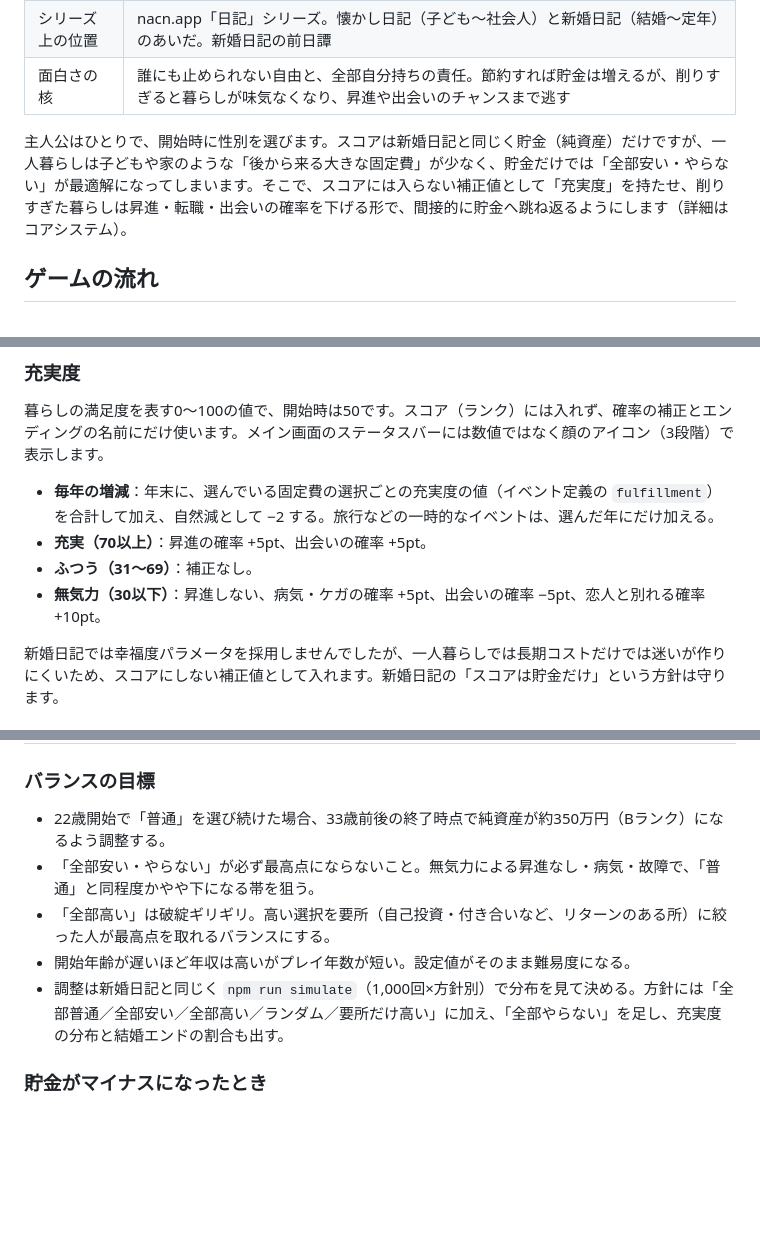
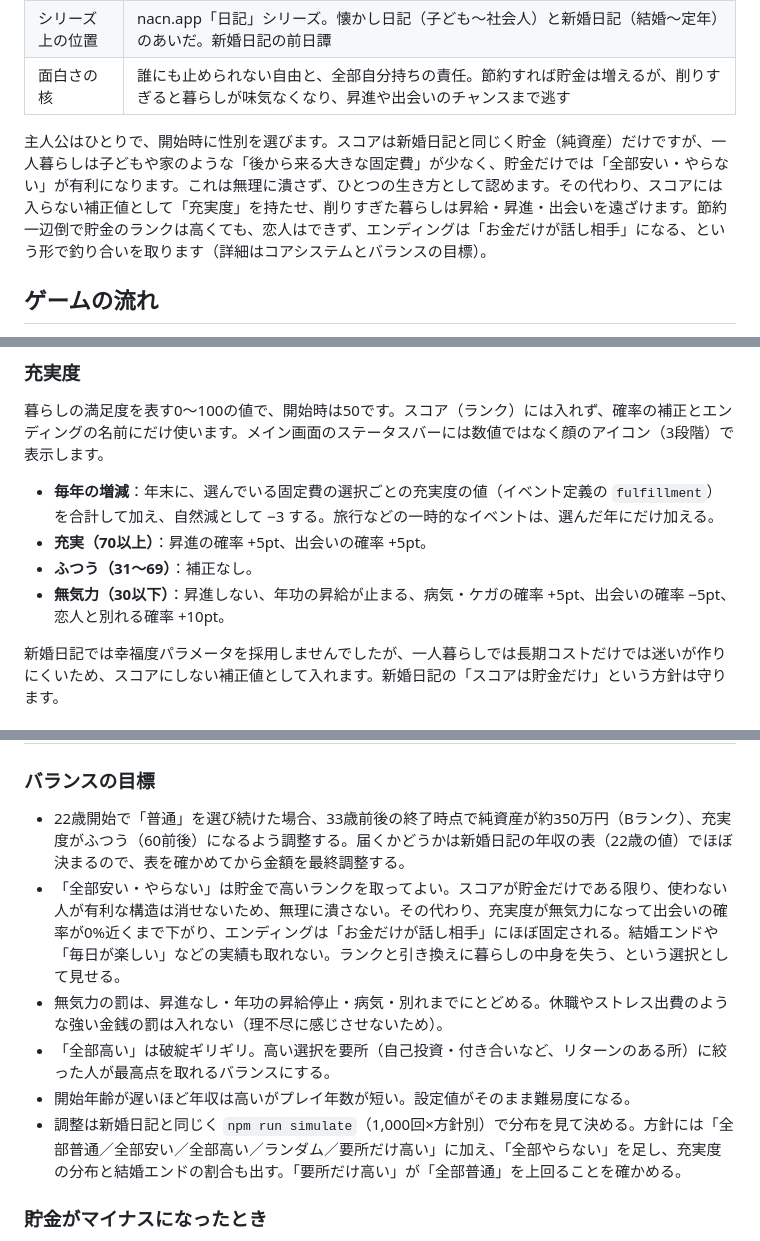
Before and after one commit to NaokiIshimura/solo-living-diary, a Markdown page: 一人暮らし日記 企画・設計書.md, 3 parts joined by grey strips. GitHub-like rendering; blank space fills up the shorter version.

```diff
--- a/一人暮らし日記 企画・設計書.md
+++ b/一人暮らし日記 企画・設計書.md
@@ -14,7 +14,7 @@ Oct 24, 2026 · @Naoki Ishimura
 | シリーズ上の位置 | nacn.app「日記」シリーズ。懐かし日記（子ども〜社会人）と新婚日記（結婚〜定年）のあいだ。新婚日記の前日譚 |
 | 面白さの核 | 誰にも止められない自由と、全部自分持ちの責任。節約すれば貯金は増えるが、削りすぎると暮らしが味気なくなり、昇進や出会いのチャンスまで逃す |
 
-主人公はひとりで、開始時に性別を選びます。スコアは新婚日記と同じく貯金（純資産）だけですが、一人暮らしは子どもや家のような「後から来る大きな固定費」が少なく、貯金だけでは「全部安い・やらない」が最適解になってしまいます。そこで、スコアには入らない補正値として「充実度」を持たせ、削りすぎた暮らしは昇進・転職・出会いの確率を下げる形で、間接的に貯金へ跳ね返るようにします（詳細はコアシステム）。
+主人公はひとりで、開始時に性別を選びます。スコアは新婚日記と同じく貯金（純資産）だけですが、一人暮らしは子どもや家のような「後から来る大きな固定費」が少なく、貯金だけでは「全部安い・やらない」が有利になります。これは無理に潰さず、ひとつの生き方として認めます。その代わり、スコアには入らない補正値として「充実度」を持たせ、削りすぎた暮らしは昇給・昇進・出会いを遠ざけます。節約一辺倒で貯金のランクは高くても、恋人はできず、エンディングは「お金だけが話し相手」になる、という形で釣り合いを取ります（詳細はコアシステムとバランスの目標）。
 
 ## ゲームの流れ
 
@@ -75,10 +75,10 @@ Oct 24, 2026 · @Naoki Ishimura
 
 暮らしの満足度を表す0〜100の値で、開始時は50です。スコア（ランク）には入れず、確率の補正とエンディングの名前にだけ使います。メイン画面のステータスバーには数値ではなく顔のアイコン（3段階）で表示します。
 
-- **毎年の増減**：年末に、選んでいる固定費の選択ごとの充実度の値（イベント定義の `fulfillment`）を合計して加え、自然減として −2 する。旅行などの一時的なイベントは、選んだ年にだけ加える。
+- **毎年の増減**：年末に、選んでいる固定費の選択ごとの充実度の値（イベント定義の `fulfillment`）を合計して加え、自然減として −3 する。旅行などの一時的なイベントは、選んだ年にだけ加える。
 - **充実（70以上）**：昇進の確率 +5pt、出会いの確率 +5pt。
 - **ふつう（31〜69）**：補正なし。
-- **無気力（30以下）**：昇進しない、病気・ケガの確率 +5pt、出会いの確率 −5pt、恋人と別れる確率 +10pt。
+- **無気力（30以下）**：昇進しない、年功の昇給が止まる、病気・ケガの確率 +5pt、出会いの確率 −5pt、恋人と別れる確率 +10pt。
 
 新婚日記では幸福度パラメータを採用しませんでしたが、一人暮らしでは長期コストだけでは迷いが作りにくいため、スコアにしない補正値として入れます。新婚日記の「スコアは貯金だけ」という方針は守ります。
 
@@ -160,11 +160,12 @@ v1は下の12イベントで構成します。金額は日本の相場を参考
 
 ### バランスの目標
 
-- 22歳開始で「普通」を選び続けた場合、33歳前後の終了時点で純資産が約350万円（Bランク）になるよう調整する。
-- 「全部安い・やらない」が必ず最高点にならないこと。無気力による昇進なし・病気・故障で、「普通」と同程度かやや下になる帯を狙う。
+- 22歳開始で「普通」を選び続けた場合、33歳前後の終了時点で純資産が約350万円（Bランク）、充実度がふつう（60前後）になるよう調整する。届くかどうかは新婚日記の年収の表（22歳の値）でほぼ決まるので、表を確かめてから金額を最終調整する。
+- 「全部安い・やらない」は貯金で高いランクを取ってよい。スコアが貯金だけである限り、使わない人が有利な構造は消せないため、無理に潰さない。その代わり、充実度が無気力になって出会いの確率が0%近くまで下がり、エンディングは「お金だけが話し相手」にほぼ固定される。結婚エンドや「毎日が楽しい」などの実績も取れない。ランクと引き換えに暮らしの中身を失う、という選択として見せる。
+- 無気力の罰は、昇進なし・年功の昇給停止・病気・別れまでにとどめる。休職やストレス出費のような強い金銭の罰は入れない（理不尽に感じさせないため）。
 - 「全部高い」は破綻ギリギリ。高い選択を要所（自己投資・付き合いなど、リターンのある所）に絞った人が最高点を取れるバランスにする。
 - 開始年齢が遅いほど年収は高いがプレイ年数が短い。設定値がそのまま難易度になる。
-- 調整は新婚日記と同じく `npm run simulate`（1,000回×方針別）で分布を見て決める。方針には「全部普通／全部安い／全部高い／ランダム／要所だけ高い」に加え、「全部やらない」を足し、充実度の分布と結婚エンドの割合も出す。
+- 調整は新婚日記と同じく `npm run simulate`（1,000回×方針別）で分布を見て決める。方針には「全部普通／全部安い／全部高い／ランダム／要所だけ高い」に加え、「全部やらない」を足し、充実度の分布と結婚エンドの割合も出す。「要所だけ高い」が「全部普通」を上回ることを確かめる。
 
 ### 貯金がマイナスになったとき
 
```
Also changed, not shown: other parts of 一人暮らし日記 企画・設計書.md (+13 -12 lines).
